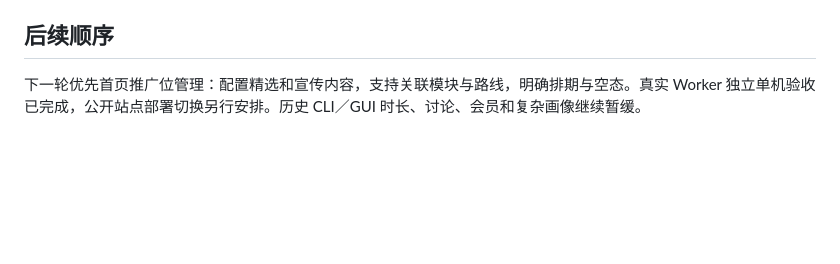
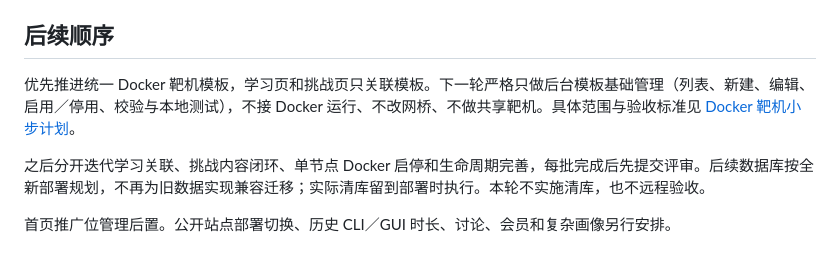
Before and after one commit to 10010100111000/attackbox, a Markdown page: docs/implementation/next-stage.md, the part around the change. Rendered like a GitHub page; blank space fills up the shorter version.

Commit message:
docs: scope Docker target template management as next small iteration

```diff
--- a/docs/implementation/next-stage.md
+++ b/docs/implementation/next-stage.md
@@ -119,4 +119,8 @@ npm run build
 
 ## 后续顺序
 
-下一轮优先首页推广位管理：配置精选和宣传内容，支持关联模块与路线，明确排期与空态。真实 Worker 独立单机验收已完成，公开站点部署切换另行安排。历史 CLI／GUI 时长、讨论、会员和复杂画像继续暂缓。
+优先推进统一 Docker 靶机模板，学习页和挑战页只关联模板。下一轮严格只做后台模板基础管理（列表、新建、编辑、启用／停用、校验与本地测试），不接 Docker 运行、不改网桥、不做共享靶机。具体范围与验收标准见 [Docker 靶机小步计划](docker-target-next-stage.md)。
+
+之后分开迭代学习关联、挑战内容闭环、单节点 Docker 启停和生命周期完善，每批完成后先提交评审。后续数据库按全新部署规划，不再为旧数据实现兼容迁移；实际清库留到部署时执行。本轮不实施清库，也不远程验收。
+
+首页推广位管理后置。公开站点部署切换、历史 CLI／GUI 时长、讨论、会员和复杂画像另行安排。
```
Also changed, not shown: docs/implementation/docker-target-next-stage.md (added, +68 -0 lines).
